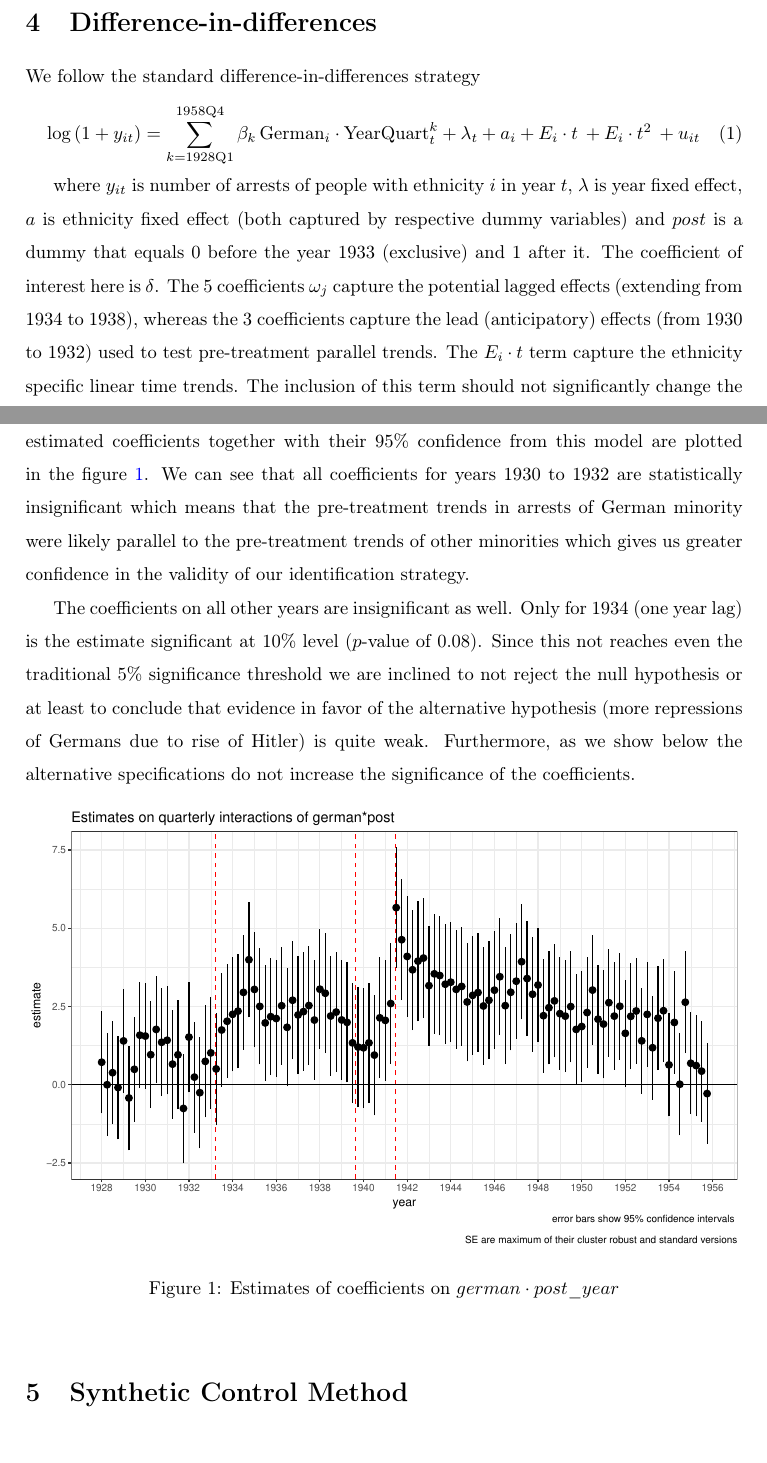
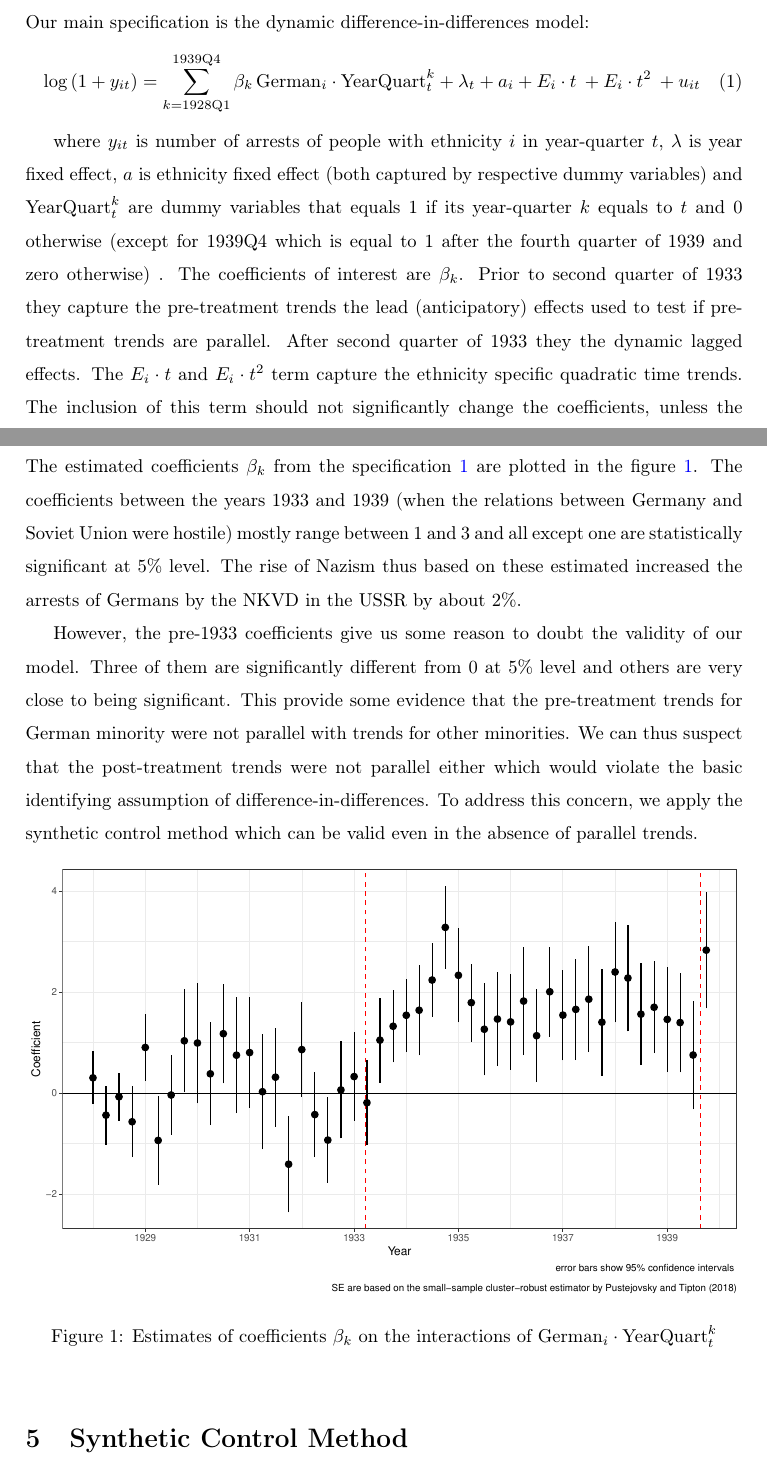
Before and after one commit to martin-kosiik/Geopolitics-of-Repressions-updated, a LaTeX thesis (LaTex/Bachelor_or_Master_thesis.tex, which reads LaTex/chapters/05_methodology.tex): two parts of pages 5 and 6 of 15, joined at a grey line, cut at the place of the change, the shorter picture padded with empty space. Compiled offline with pdfLaTeX.

Commit message:
did - update

```diff
--- a/LaTex/chapters/05_methodology.tex
+++ b/LaTex/chapters/05_methodology.tex
@@ -1,12 +1,16 @@
 \section{Difference-in-differences}
+Our main specification is the dynamic difference-in-differences model:
+\begin{equation}
+ \log\left(1 + y_{it}\right) = \sum_{k= \text{1928Q1}}^{\text{1939Q4}} \beta_k \, \text{German}_{i} \cdot \text{YearQuart}_{t}^k + \lambda_t + a_i +  E_i \cdot t \:  + E_i \cdot t^2 \:    + u_{it}
+ \label{eq:dynamic_did}
+\end{equation}
 
-We follow the standard difference-in-differences strategy
-\begin{multline}
- \log\left(1 + y_{it}\right) = \sum_{k= \text{1928Q1}}^{\text{1958Q4}} \beta_k \, \text{German}_{i} \cdot \text{YearQuart}_{t}^k + \lambda_t + a_i +  E_i \cdot t \:  + E_i \cdot t^2 \:    + u_{it}
-\end{multline}
  %+ \sum_{j= 1}^5 \omega_j \, german_{it} \cdot post_{it - k}
 
-where $y_{it}$ is number of arrests of people with ethnicity $i$ in year $t$, $\lambda$ is year fixed effect, $a$ is ethnicity fixed effect (both captured by respective dummy variables) and $post$ is a dummy that equals 0 before the year 1933 (exclusive) and 1 after it. The coefficient of interest here is $\delta$. The 5 coefficients $\omega_j$ capture the potential lagged effects (extending from 1934 to 1938), whereas the 3 coefficients capture the lead (anticipatory) effects (from 1930 to 1932) used to test pre-treatment parallel trends.  The $ E_i \cdot t$ term capture the ethnicity specific linear time trends. The inclusion of this term should not significantly  change the coefficients, unless the results are driven by spurious correlation (see \citealt{angrist_mostly_2009}).
+where $y_{it}$ is number of arrests of people with ethnicity $i$ in year-quarter $t$, $\lambda$ is year fixed effect, $a$ is ethnicity fixed effect (both captured by respective dummy variables) and  $\text{YearQuart}_{t}^k$ are dummy variables that equals 1 if its year-quarter $k$ equals to $t$ and 0 otherwise (except for 1939Q4 which is equal to 1 after the fourth quarter of 1939 and zero otherwise) . The coefficients of interest are $\beta_k$.
+Prior to second quarter of 1933 they capture the pre-treatment trends the lead (anticipatory) effects  used to test if pre-treatment trends are parallel. After second quarter of 1933 they the dynamic lagged effects.
+%The 5 coefficients $\omega_j$ capture the potential lagged effects (extending from 1934 to 1938), whereas the 3 coefficients capture the lead (anticipatory) effects (from 1930 to 1932) used to test pre-treatment parallel trends.
+The $ E_i \cdot t$ and $ E_i \cdot t^2$  term capture the ethnicity specific quadratic time trends. The inclusion of this term should not significantly  change the coefficients, unless the results are driven by spurious correlation (\citealt{angrist_mostly_2009}).
 
  We apply logarithmic transformation on $y_{it}$ since it better fits the data (more in the results below).  We use $\log\left(1 + y_{it}\right)$ because some observations (although not many) have $y = 0$. As discussed in \citet[p. 193]{wooldridge_introductory_2015},  the percentage change interpretation is usually  closely preserved (except for changes beginning at 0 which are not of interest to us).
 
@@ -18,14 +21,20 @@ Since we have small number of groups we use bell correction ...
 
 \subsection{Results}
+The estimated coefficients  $\beta_k$ from the specification \ref{eq:dynamic_did} are plotted in the figure \ref{fig:did_effets}. The coefficients between the years 1933 and 1939 (when the relations between Germany and Soviet Union were hostile) mostly range  between 1 and 3 and all except one are statistically significant at 5\% level. The rise of Nazism thus based on these estimated increased the arrests of Germans by the NKVD in the USSR by about 2\%.
 
-The results of our main specification are presented in the table \ref{dif_table}, in column (1). The estimated coefficients together with their 95\% confidence  from this model are plotted in the figure \ref{fig_did_effets}. We can see that all coefficients for years 1930 to 1932 are statistically insignificant which means that the pre-treatment trends in arrests of German minority were likely parallel to the pre-treatment trends of other minorities which gives us greater  confidence in the validity of our identification strategy.
+However, the pre-1933 coefficients give us some reason to doubt the
+validity of our model. Three of them are significantly different from 0 at 5\% level and others are very close to being significant.
+This provide some evidence that the pre-treatment trends for German minority were not parallel with trends for other minorities. We can thus suspect that the post-treatment trends were not parallel either which
+would violate the basic identifying assumption of
+difference-in-differences. To address this concern, we apply the synthetic control method which can be valid even in the absence of  parallel trends.
+%We can see that all coefficients for years 1930 to 1932 are statistically insignificant which means that the pre-treatment trends in arrests of German minority were likely parallel to the pre-treatment trends of other minorities which gives us greater  confidence in the validity of our identification strategy.
 
-The coefficients on all other years are insignificant as well. Only for 1934 (one year lag) is the estimate  significant at 10\% level ($p$-value of 0.08). Since this not reaches even the traditional 5\% significance threshold we are inclined to not reject the null hypothesis or at least to conclude that evidence in favor of the alternative hypothesis (more repressions of Germans due to rise of Hitler) is quite weak.  Furthermore, as we show below the alternative specifications do not increase the significance of the coefficients.
+%The coefficients on all other years are insignificant as well. Only for 1934 (one year lag) is the estimate  significant at 10\% level ($p$-value of 0.08). Since this not reaches even the traditional 5\% significance threshold we are inclined to not reject the null hypothesis or at least to conclude that evidence in favor of the alternative hypothesis (more repressions of Germans due to rise of Hitler) is quite weak.  Furthermore, as we show below the alternative specifications do not increase the significance of the coefficients.
 \begin{figure}[h]
 \centering
-\includegraphics[width=\textwidth]{plots/effects/quarterly/pointrange.pdf}
-\caption{Estimates of coefficients on $german \cdot post\_year$}
-\label{fig_did_effets}
+\includegraphics[width=\textwidth]{plots/effects/quarterly/until_pact/pointrange_robust.pdf}
+\caption{Estimates of coefficients $\beta_k$ on the interactions of $\text{German}_{i} \cdot \text{YearQuart}_{t}^k$}
+\label{fig:did_effets}
 \end{figure}
 %We perform several robustness checks to asses sensitivity of the results to different specifications. First, in our main model (column (1) of table \ref{dif_table}), we included all observations in years 1923 to 1958. But the relationship between Germany and Soviet Union were somewhat more complicated after the World War II. We thus re-estimate the model with only the data from 1923 to 1945. The results (in column (2)) change only little and does not alter our previous conclusions. Second, when we omit the ethnicity specific linear time trends in column (3), we see again that the coefficients are very similar to the original model. Finally, we estimate a specification with number of arrests as a dependent variable (without logarithmic transformation). We can see that this model (shown in column (4)) fits the data rather poorly with  $R^2$ only of 0.428 (compared to 0.890 in the logarithmic specification).
 
```
Also changed, not shown: LaTex/Bachelor_or_Master_thesis.tex (+2 -2 lines), LaTex/bibliography.bib (+19 -2 lines), LaTex/chapters/01_introduction.tex (+3 -3 lines), LaTex/chapters/03_hist_background.tex (+2 -4 lines), LaTex/chapters/05_methodology.tex (5 more changed lines).
